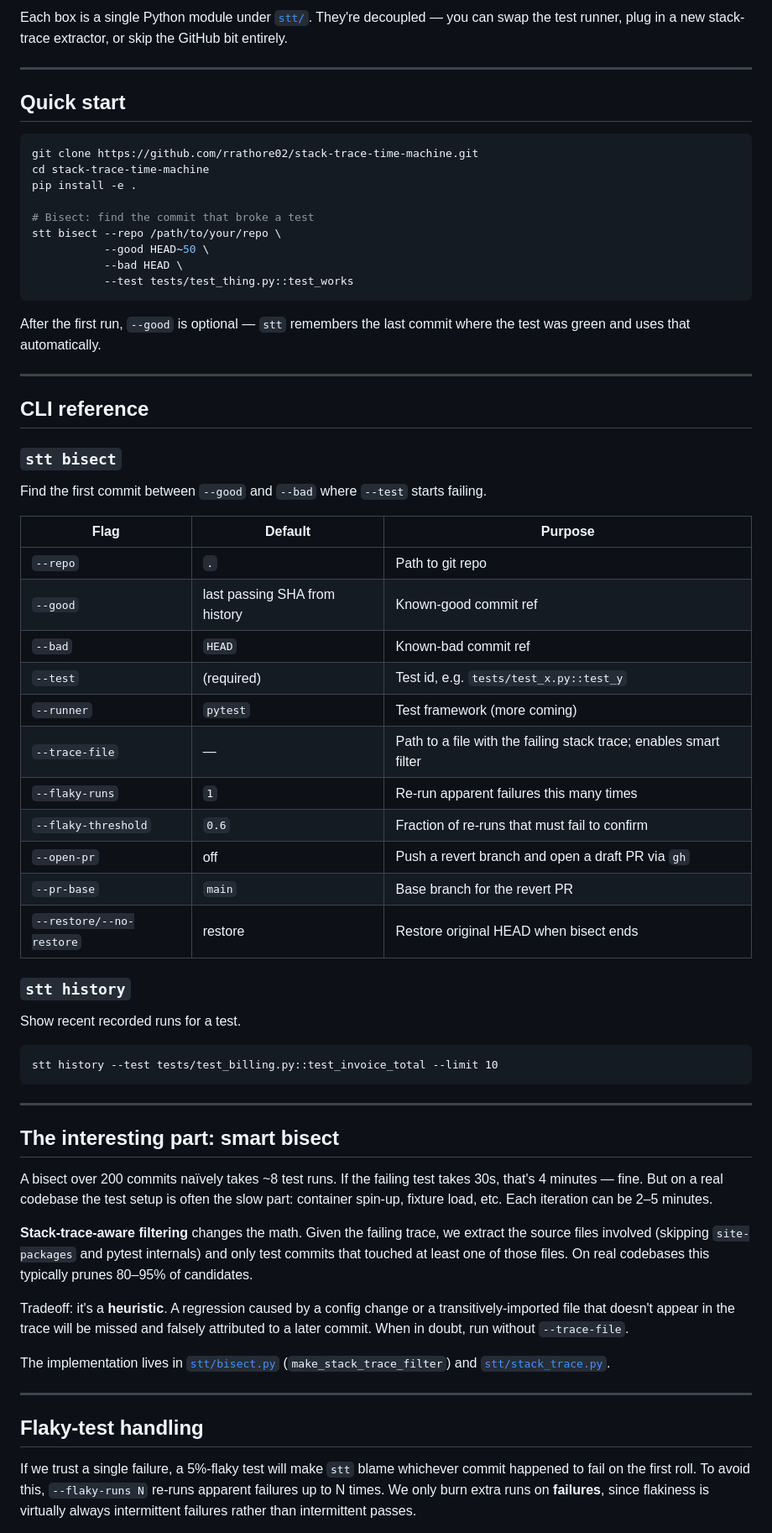
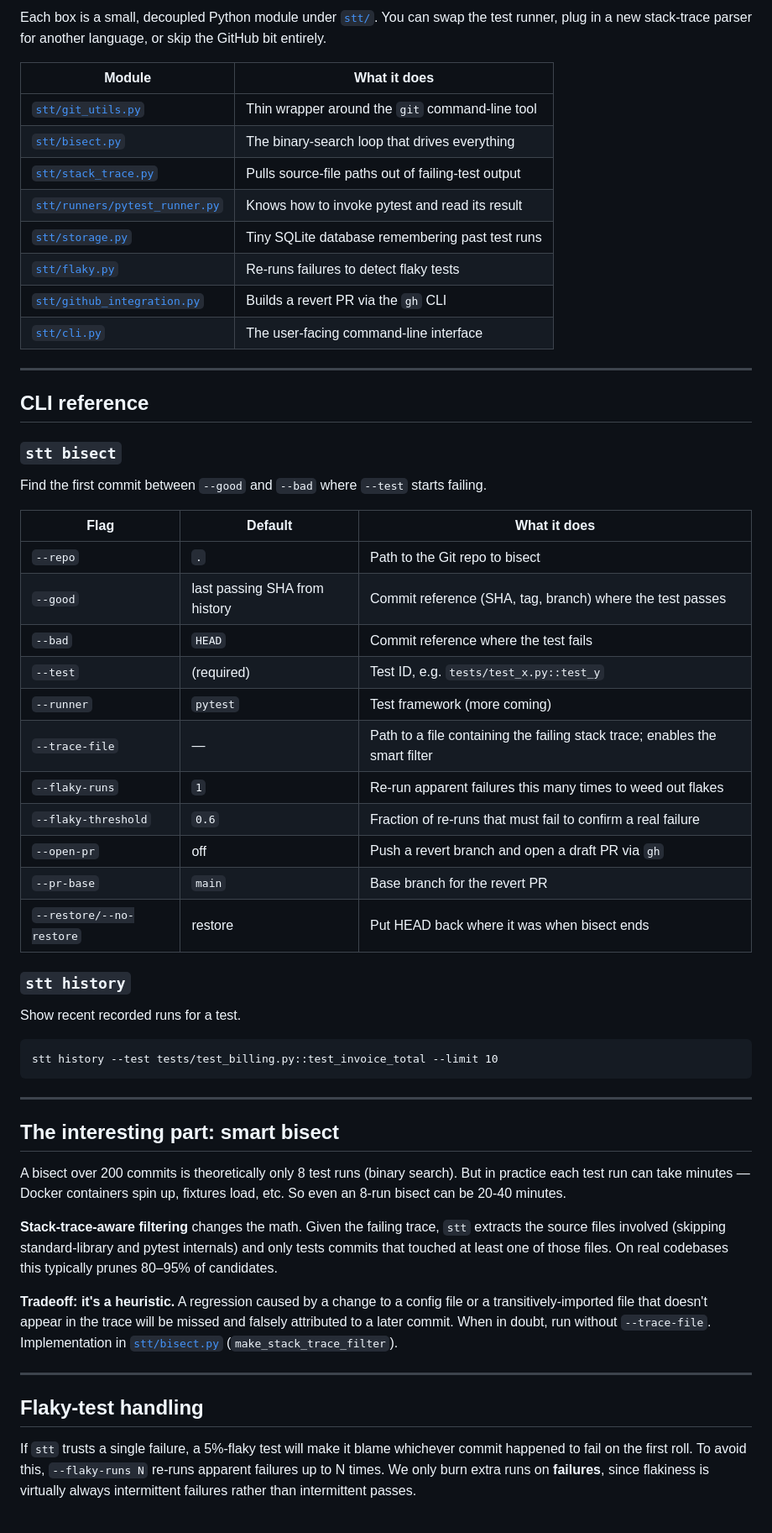
Before and after one commit to rrathore02/stack-trace-time-machine, a Markdown page: README.md, the part around one of its changes. Shown at 84% size. Rendered like a GitHub page.

````diff
--- a/README.md
+++ b/README.md
@@ -71,24 +184,17 @@ For a non-trivial regression in a busy repo, that's **15 minutes to four hours o
 ```
 
-Each box is a single Python module under [`stt/`](stt/). They're decoupled — you can swap the test runner, plug in a new stack-trace extractor, or skip the GitHub bit entirely.
+Each box is a small, decoupled Python module under [`stt/`](stt/). You can swap the test runner, plug in a new stack-trace parser for another language, or skip the GitHub bit entirely.
 
----
-
-## Quick start
-
-```bash
-git clone https://github.com/rrathore02/stack-trace-time-machine.git
-cd stack-trace-time-machine
-pip install -e .
-
-# Bisect: find the commit that broke a test
-stt bisect --repo /path/to/your/repo \
-           --good HEAD~50 \
-           --bad HEAD \
-           --test tests/test_thing.py::test_works
-```
-
-After the first run, `--good` is optional — `stt` remembers the last commit where the test was green and uses that automatically.
+| Module | What it does |
+|---|---|
+| [`stt/git_utils.py`](stt/git_utils.py) | Thin wrapper around the `git` command-line tool |
+| [`stt/bisect.py`](stt/bisect.py) | The binary-search loop that drives everything |
+| [`stt/stack_trace.py`](stt/stack_trace.py) | Pulls source-file paths out of failing-test output |
+| [`stt/runners/pytest_runner.py`](stt/runners/pytest_runner.py) | Knows how to invoke pytest and read its result |
+| [`stt/storage.py`](stt/storage.py) | Tiny SQLite database remembering past test runs |
+| [`stt/flaky.py`](stt/flaky.py) | Re-runs failures to detect flaky tests |
+| [`stt/github_integration.py`](stt/github_integration.py) | Builds a revert PR via the `gh` CLI |
+| [`stt/cli.py`](stt/cli.py) | The user-facing command-line interface |
 
 ---
 
@@ -98,19 +204,19 @@ After the first run, `--good` is optional — `stt` remembers the last commit wh
 
 Find the first commit between `--good` and `--bad` where `--test` starts failing.
 
-| Flag | Default | Purpose |
+| Flag | Default | What it does |
 |---|---|---|
-| `--repo` | `.` | Path to git repo |
-| `--good` | last passing SHA from history | Known-good commit ref |
-| `--bad` | `HEAD` | Known-bad commit ref |
-| `--test` | (required) | Test id, e.g. `tests/test_x.py::test_y` |
+| `--repo` | `.` | Path to the Git repo to bisect |
+| `--good` | last passing SHA from history | Commit reference (SHA, tag, branch) where the test passes |
+| `--bad` | `HEAD` | Commit reference where the test fails |
+| `--test` | (required) | Test ID, e.g. `tests/test_x.py::test_y` |
 | `--runner` | `pytest` | Test framework (more coming) |
-| `--trace-file` | — | Path to a file with the failing stack trace; enables smart filter |
-| `--flaky-runs` | `1` | Re-run apparent failures this many times |
-| `--flaky-threshold` | `0.6` | Fraction of re-runs that must fail to confirm |
+| `--trace-file` | — | Path to a file containing the failing stack trace; enables the smart filter |
+| `--flaky-runs` | `1` | Re-run apparent failures this many times to weed out flakes |
+| `--flaky-threshold` | `0.6` | Fraction of re-runs that must fail to confirm a real failure |
 | `--open-pr` | off | Push a revert branch and open a draft PR via `gh` |
 | `--pr-base` | `main` | Base branch for the revert PR |
-| `--restore/--no-restore` | restore | Restore original HEAD when bisect ends |
+| `--restore/--no-restore` | restore | Put HEAD back where it was when bisect ends |
 
 ### `stt history`
 
@@ -124,17 +230,15 @@ stt history --test tests/test_billing.py::test_invoice_total --limit 10
 
 ## The interesting part: smart bisect
 
-A bisect over 200 commits naïvely takes ~8 test runs. If the failing test takes 30s, that's 4 minutes — fine. But on a real codebase the test setup is often the slow part: container spin-up, fixture load, etc. Each iteration can be 2–5 minutes.
+A bisect over 200 commits is theoretically only 8 test runs (binary search). But in practice each test run can take minutes — Docker containers spin up, fixtures load, etc. So even an 8-run bisect can be 20-40 minutes.
 
-**Stack-trace-aware filtering** changes the math. Given the failing trace, we extract the source files involved (skipping `site-packages` and pytest internals) and only test commits that touched at least one of those files. On real codebases this typically prunes 80–95% of candidates.
+**Stack-trace-aware filtering** changes the math. Given the failing trace, `stt` extracts the source files involved (skipping standard-library and pytest internals) and only tests commits that touched at least one of those files. On real codebases this typically prunes 80–95% of candidates.
 
-Tradeoff: it's a **heuristic**. A regression caused by a config change or a transitively-imported file that doesn't appear in the trace will be missed and falsely attributed to a later commit. When in doubt, run without `--trace-file`.
-
-The implementation lives in [`stt/bisect.py`](stt/bisect.py) (`make_stack_trace_filter`) and [`stt/stack_trace.py`](stt/stack_trace.py).
+**Tradeoff: it's a heuristic.** A regression caused by a change to a config file or a transitively-imported file that doesn't appear in the trace will be missed and falsely attributed to a later commit. When in doubt, run without `--trace-file`. Implementation in [`stt/bisect.py`](stt/bisect.py) (`make_stack_trace_filter`).
 
 ---
 
 ## Flaky-test handling
 
-If we trust a single failure, a 5%-flaky test will make `stt` blame whichever commit happened to fail on the first roll. To avoid this, `--flaky-runs N` re-runs apparent failures up to N times. We only burn extra runs on **failures**, since flakiness is virtually always intermittent failures rather than intermittent passes.
+If `stt` trusts a single failure, a 5%-flaky test will make it blame whichever commit happened to fail on the first roll. To avoid this, `--flaky-runs N` re-runs apparent failures up to N times. We only burn extra runs on **failures**, since flakiness is virtually always intermittent failures rather than intermittent passes.
 
````
Also changed, not shown: other parts of README.md (+195 -83 lines).
